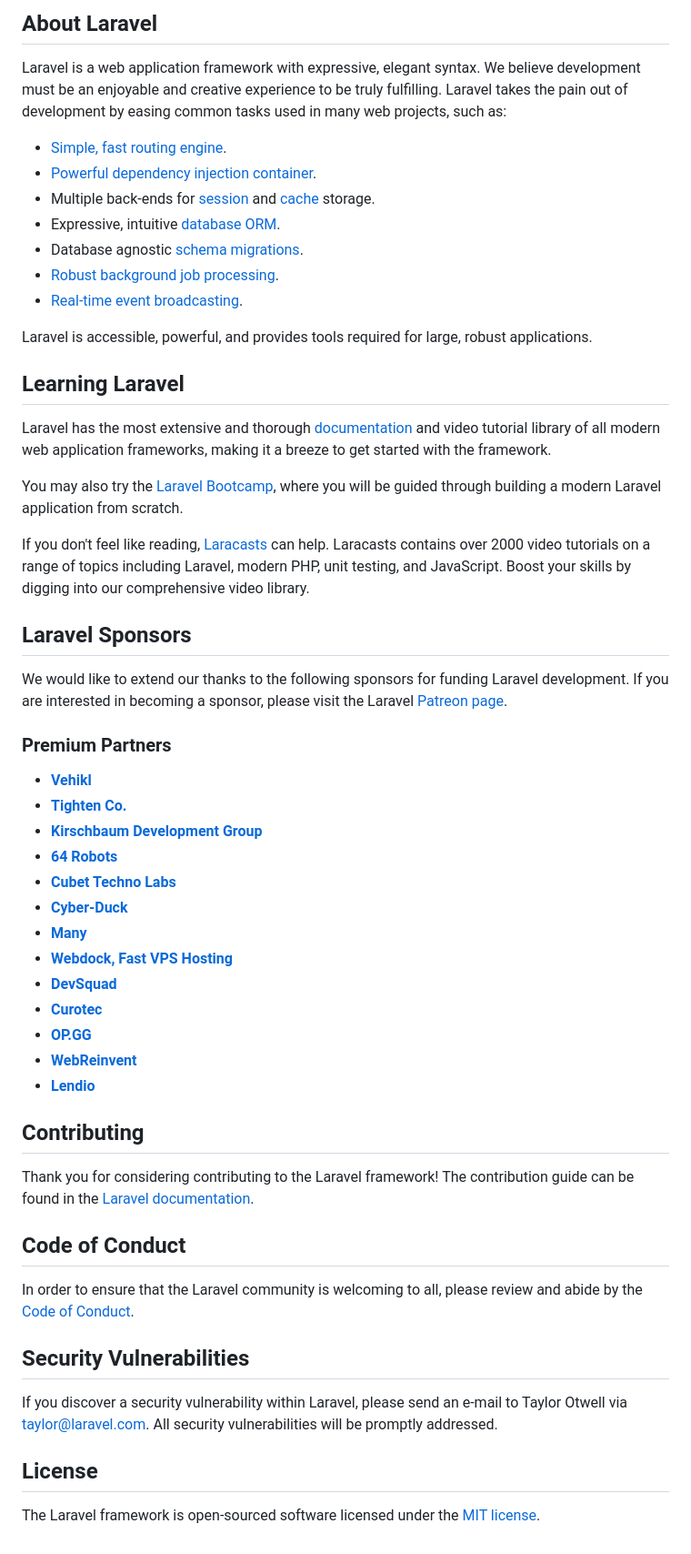
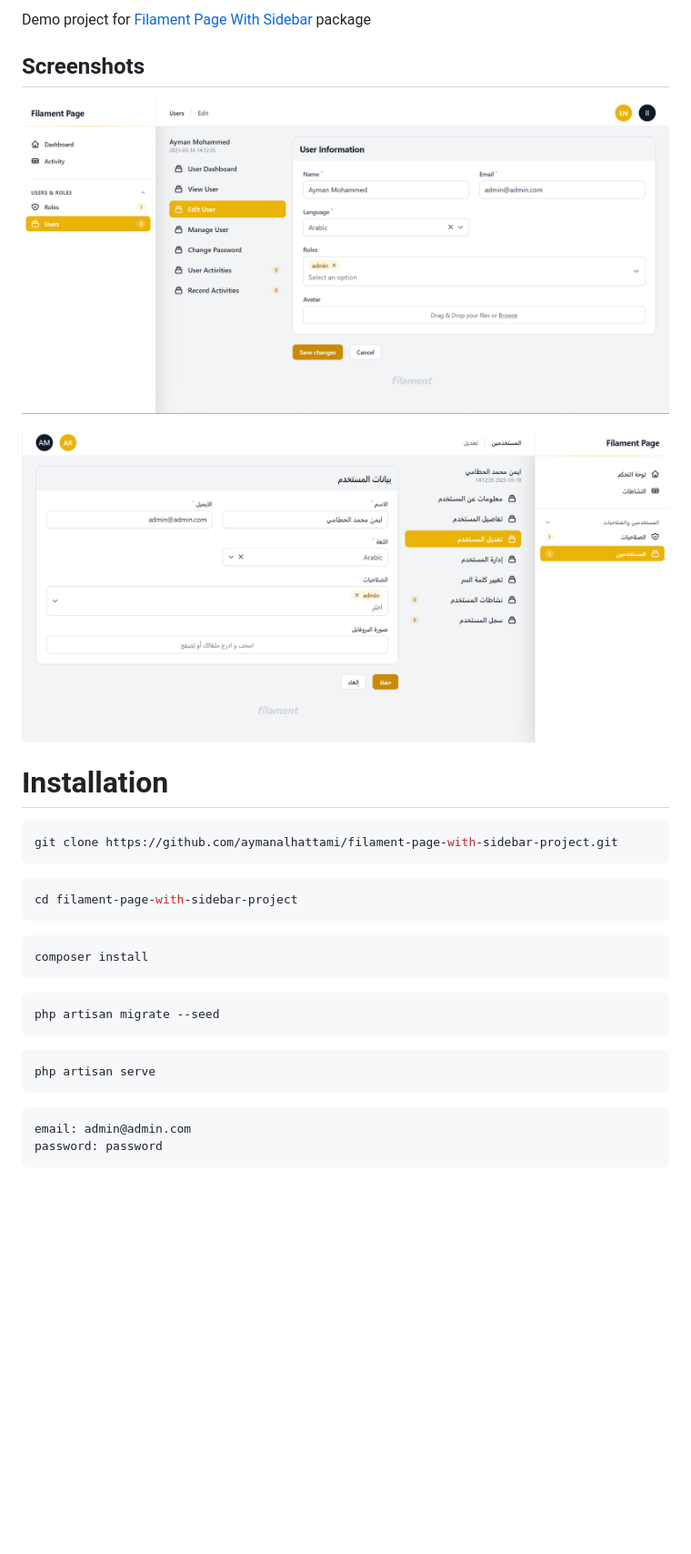
Before and after one commit to aymanalhattami/filament-page-with-sidebar-project, a Markdown page: README.md, the part around the change printed below. Shown: that part at 91% size. GitHub-like rendering; pictures changed too: public/images/users-view-AR.png (added), public/images/users-view-EN.png (added); blank space fills up the shorter version.

Commit message:
feat: create seeder & update README file

````diff
--- a/README.md
+++ b/README.md
@@ -9,58 +3,33 @@
 
-## About Laravel
+Demo project for [Filament Page With Sidebar](https://github.com/aymanalhattami/filament-page-with-sidebar) package
 
-Laravel is a web application framework with expressive, elegant syntax. We believe development must be an enjoyable and creative experience to be truly fulfilling. Laravel takes the pain out of development by easing common tasks used in many web projects, such as:
+## Screenshots
+![AdvancedFilters](public/images/users-view-EN.png)
 
-- [Simple, fast routing engine](https://laravel.com/docs/routing).
-- [Powerful dependency injection container](https://laravel.com/docs/container).
-- Multiple back-ends for [session](https://laravel.com/docs/session) and [cache](https://laravel.com/docs/cache) storage.
-- Expressive, intuitive [database ORM](https://laravel.com/docs/eloquent).
-- Database agnostic [schema migrations](https://laravel.com/docs/migrations).
-- [Robust background job processing](https://laravel.com/docs/queues).
-- [Real-time event broadcasting](https://laravel.com/docs/broadcasting).
+![AdvancedFilters](public/images/users-view-AR.png)
 
-Laravel is accessible, powerful, and provides tools required for large, robust applications.
+# Installation
+```bash
+git clone https://github.com/aymanalhattami/filament-page-with-sidebar-project.git
+```
 
-## Learning Laravel
+```bash
+cd filament-page-with-sidebar-project
+```
 
-Laravel has the most extensive and thorough [documentation](https://laravel.com/docs) and video tutorial library of all modern web application frameworks, making it a breeze to get started with the framework.
+```bash
+composer install
+```
 
-You may also try the [Laravel Bootcamp](https://bootcamp.laravel.com), where you will be guided through building a modern Laravel application from scratch.
+```bash
+php artisan migrate --seed
+```
 
-If you don't feel like reading, [Laracasts](https://laracasts.com) can help. Laracasts contains over 2000 video tutorials on a range of topics including Laravel, modern PHP, unit testing, and JavaScript. Boost your skills by digging into our comprehensive video library.
+```bash
+php artisan serve
+```
 
-## Laravel Sponsors
-
-We would like to extend our thanks to the following sponsors for funding Laravel development. If you are interested in becoming a sponsor, please visit the Laravel [Patreon page](https://patreon.com/taylorotwell).
-
-### Premium Partners
-
-- **[Vehikl](https://vehikl.com/)**
-- **[Tighten Co.](https://tighten.co)**
-- **[Kirschbaum Development Group](https://kirschbaumdevelopment.com)**
-- **[64 Robots](https://64robots.com)**
-- **[Cubet Techno Labs](https://cubettech.com)**
-- **[Cyber-Duck](https://cyber-duck.co.uk)**
-- **[Many](https://www.many.co.uk)**
-- **[Webdock, Fast VPS Hosting](https://www.webdock.io/en)**
-- **[DevSquad](https://devsquad.com)**
-- **[Curotec](https://www.curotec.com/services/technologies/laravel/)**
-- **[OP.GG](https://op.gg)**
-- **[WebReinvent](https://webreinvent.com/?utm_source=laravel&utm_medium=github&utm_campaign=patreon-sponsors)**
-- **[Lendio](https://lendio.com)**
-
-## Contributing
-
-Thank you for considering contributing to the Laravel framework! The contribution guide can be found in the [Laravel documentation](https://laravel.com/docs/contributions).
-
-## Code of Conduct
-
-In order to ensure that the Laravel community is welcoming to all, please review and abide by the [Code of Conduct](https://laravel.com/docs/contributions#code-of-conduct).
-
-## Security Vulnerabilities
-
-If you discover a security vulnerability within Laravel, please send an e-mail to Taylor Otwell via [taylor@laravel.com](mailto:taylor@laravel.com). All security vulnerabilities will be promptly addressed.
-
-## License
-
-The Laravel framework is open-sourced software licensed under the [MIT license](https://opensource.org/licenses/MIT).
+```bash
+email: admin@admin.com
+password: password
+```
````
Also changed, not shown: other parts of README.md (+1 -7 lines), public/images/users-index.png (added), 2 other files.
